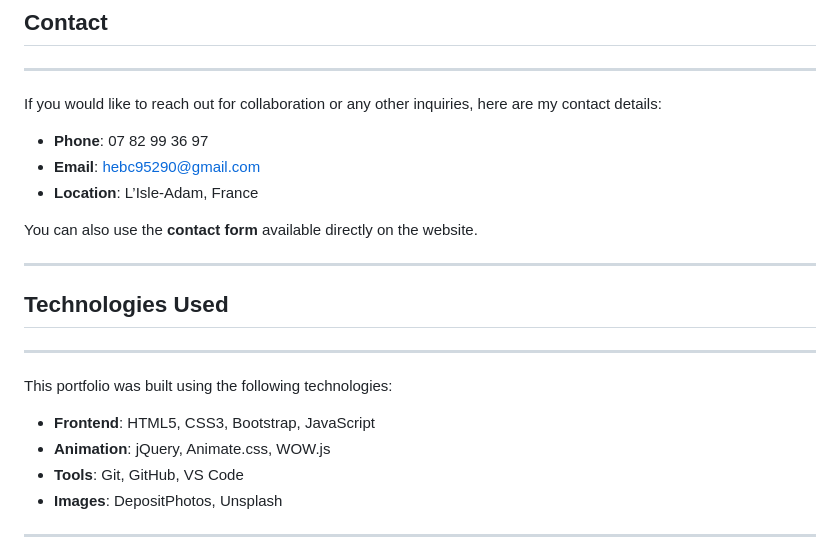
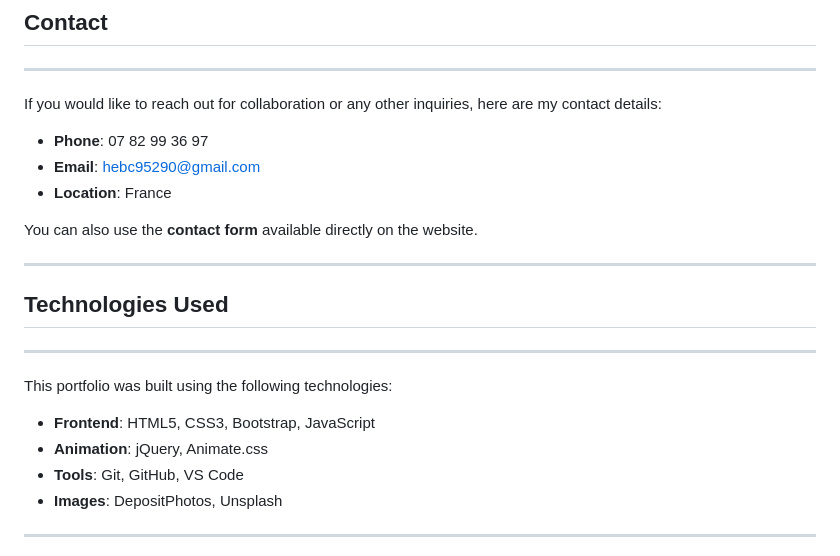
Before and after one commit to Goboun/hebc, a Markdown page: README.md, the part around the change. Drawn GitHub-style.

```diff
--- a/README.md
+++ b/README.md
@@ -78,7 +78,7 @@ If you would like to reach out for collaboration or any other inquiries, here ar
 
 - **Phone**: 07 82 99 36 97
 - **Email**: hebc95290@gmail.com
-- **Location**: L’Isle-Adam, France
+- **Location**: France
 
 You can also use the **contact form** available directly on the website.
 
@@ -88,7 +88,7 @@ You can also use the **contact form** available directly on the website.
 ***
 This portfolio was built using the following technologies:
 - **Frontend**: HTML5, CSS3, Bootstrap, JavaScript
-- **Animation**: jQuery, Animate.css, WOW.js
+- **Animation**: jQuery, Animate.css
 - **Tools**: Git, GitHub, VS Code
 - **Images**: DepositPhotos, Unsplash
 
```
